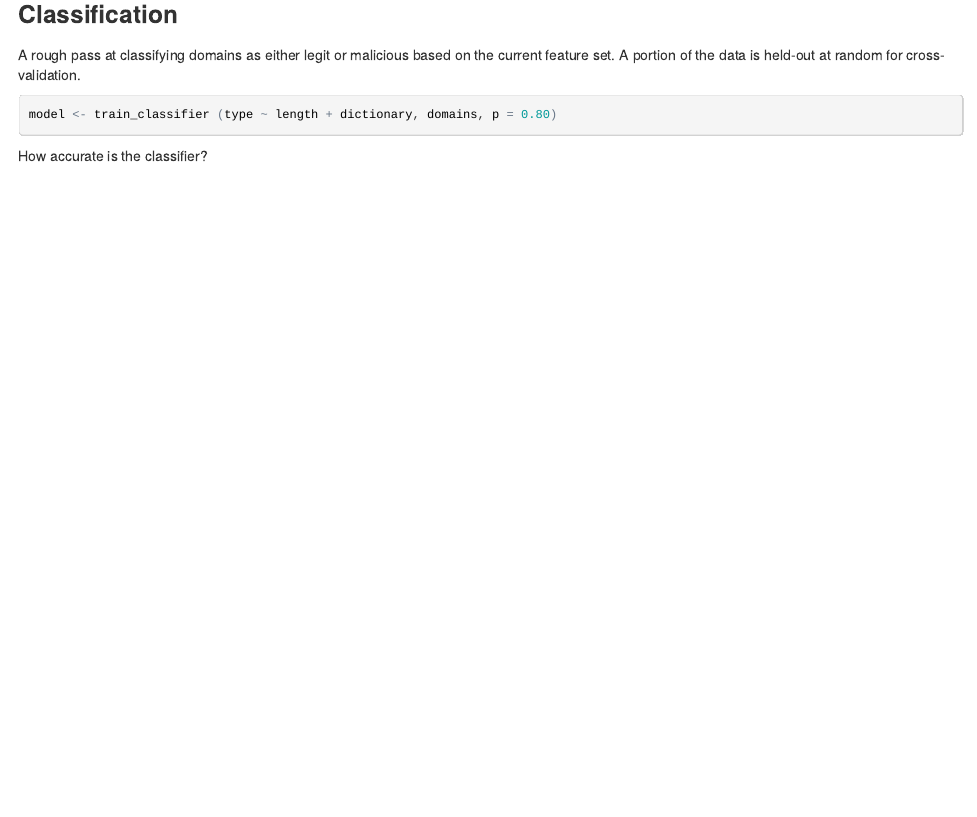
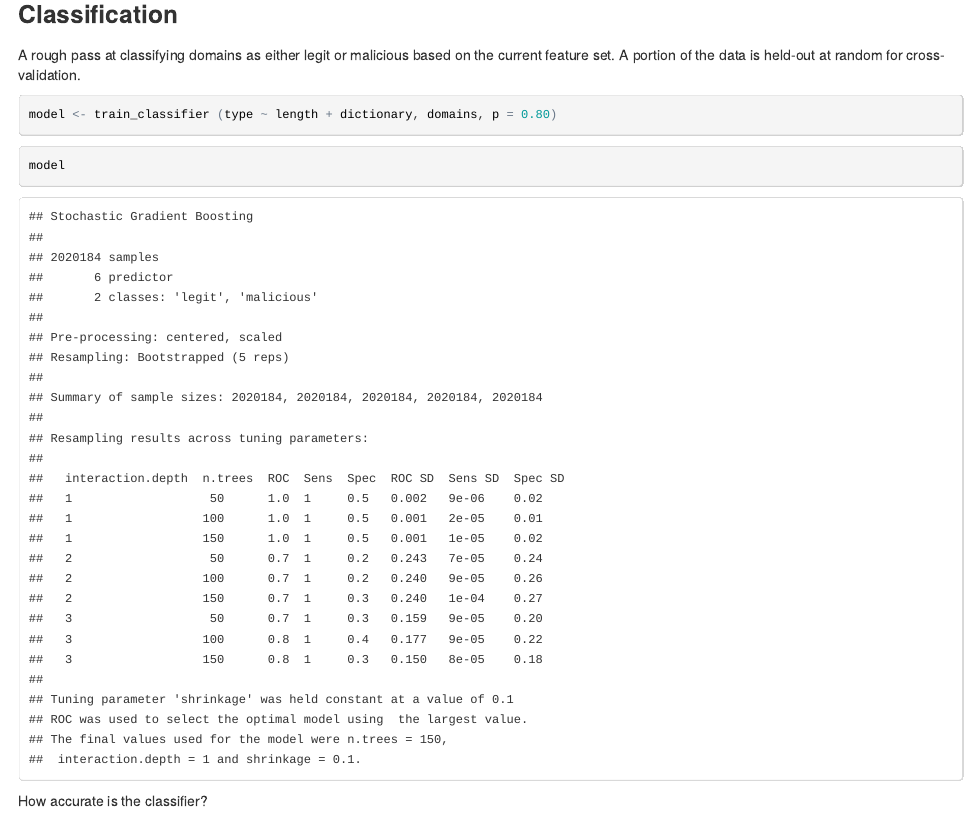
Before and after one commit to nickwallen/botnet-dga-classifier, an R Markdown document (reports/classify-domains.Rmd): the page in a window 1100 px wide, from 180 px down. The pictures show the output file reports/classify-domains.html that the author committed with the source, opened offline.

Commit message:
Added some additional diagnostics

````diff
--- a/reports/classify-domains.Rmd
+++ b/reports/classify-domains.Rmd
@@ -21,6 +21,10 @@ A rough pass at classifying domains as either legit or malicious based on the cu
 
 ```{r, message=FALSE, results='hide', warning=FALSE}
 model <- train_classifier (type ~ length + dictionary, domains, p = 0.80)
+```
+
+```{r}
+model
 ```
 
 How accurate is the classifier?
````
Also changed, not shown: reports/classify-domains.html, reports/classify-domains.Rmd (4 more changed lines).
